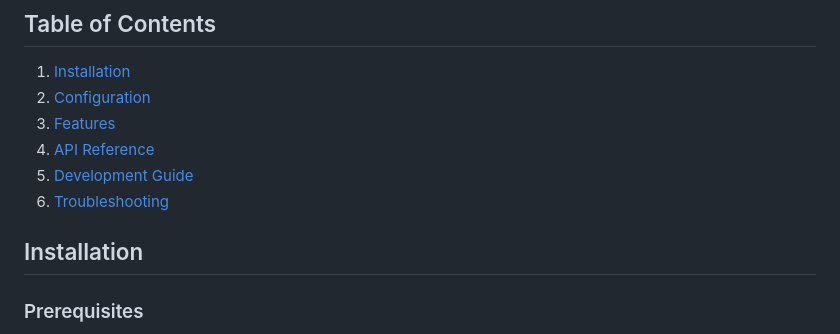
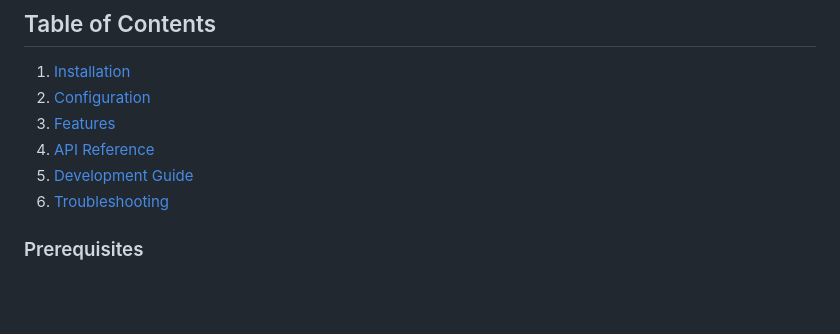
Before and after one commit to Yesh2344/Automation-Web-Application, a Markdown page: README.md, the part around the change. Rendered like a GitHub page; blank space fills up the shorter version.

```diff
--- a/README.md
+++ b/README.md
@@ -13,7 +13,6 @@ The Automation Web App is a powerful web application built with Flask and Celery
 5. [Development Guide](#development-guide)
 6. [Troubleshooting](#troubleshooting)
 
-## Installation
 
 ### Prerequisites
 - Python 3.10 or higher
```
